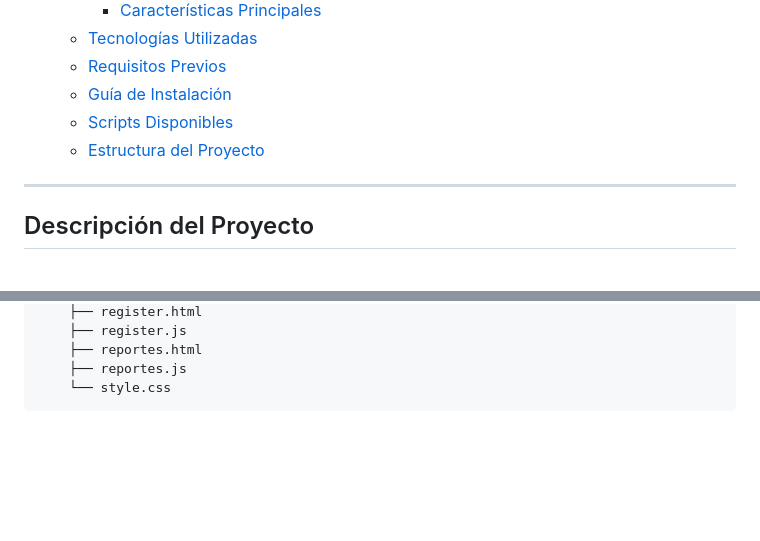
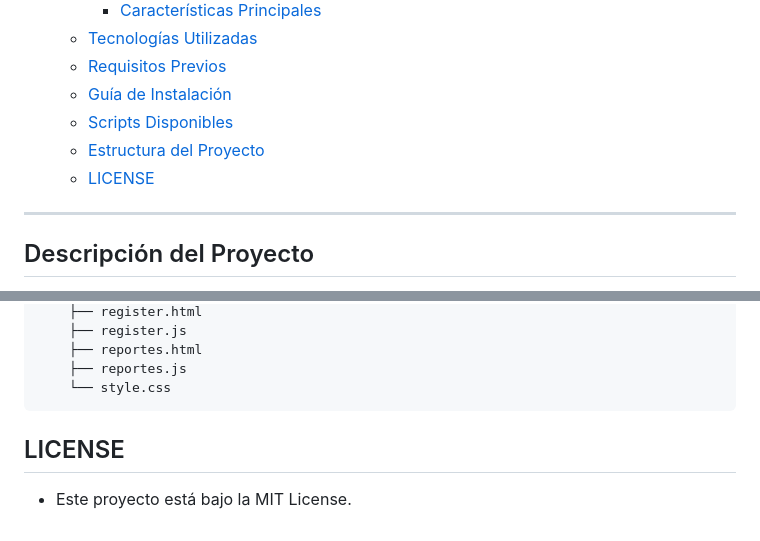
Before and after one commit to SneyderRx/Sistema-Ventas-Inventario-SVI-, a Markdown page: README.md, 2 parts joined by grey strips. Drawn GitHub-style; blank space fills up the shorter version.

Commit message:
docs: :memo: Licencia agregada
Se agregó la licencia a este proyecto

````diff
--- a/README.md
+++ b/README.md
@@ -16,6 +16,7 @@ Una aplicación web full-stack para la gestión de un inventario de productos y
   - [Guía de Instalación](#guía-de-instalación)
   - [Scripts Disponibles](#scripts-disponibles)
   - [Estructura del Proyecto](#estructura-del-proyecto)
+  - [LICENSE](#license)
 
 ---
 
@@ -164,3 +165,6 @@ SVI/
     ├── reportes.js
     └── style.css
 ```
+
+## LICENSE
+  - Este proyecto está bajo la MIT License.
````
